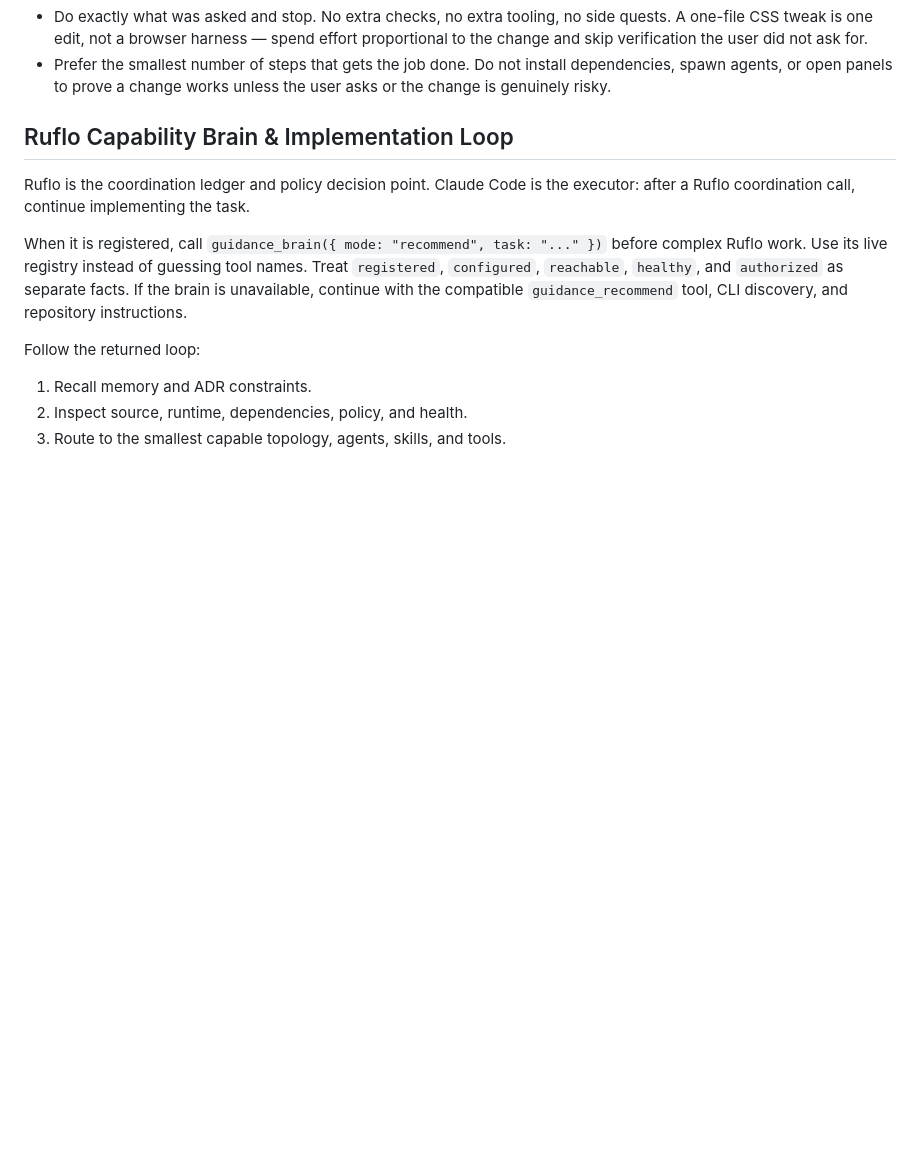
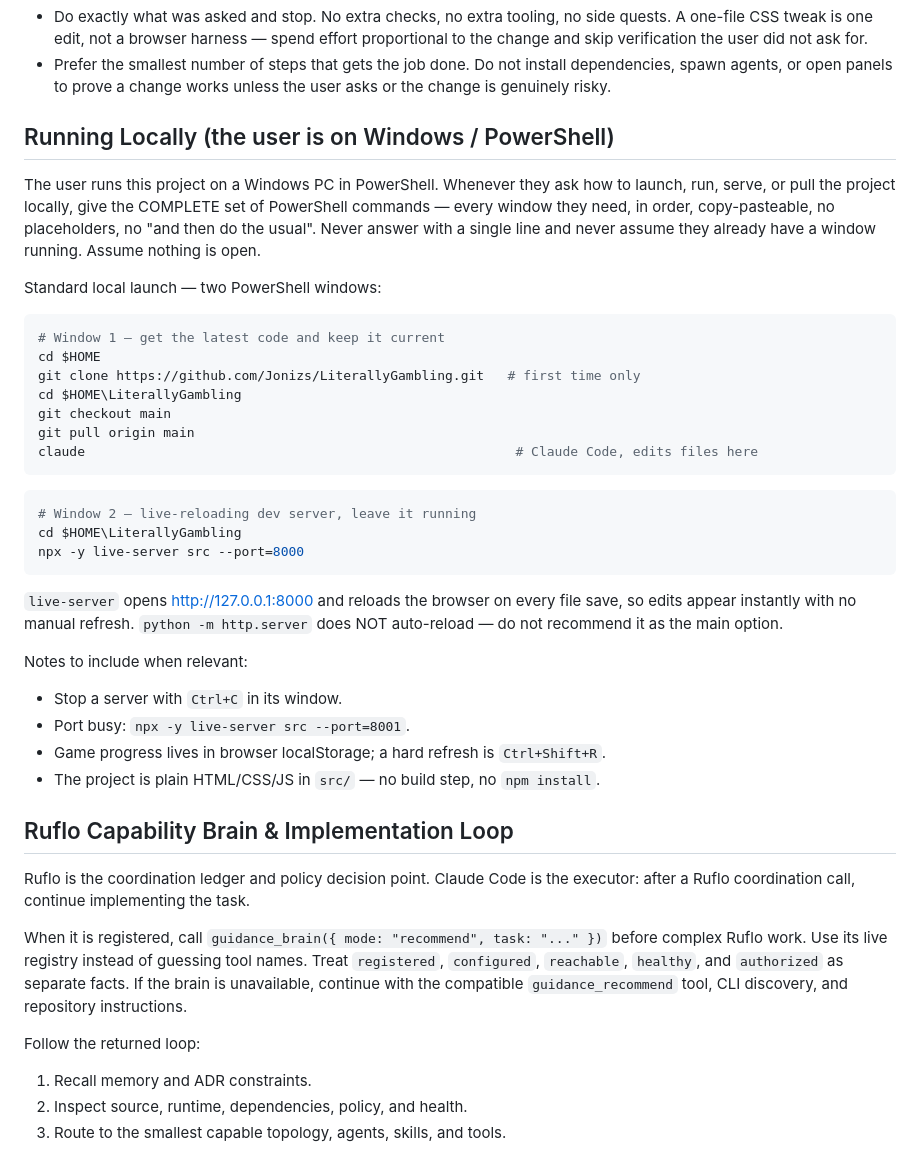
Before and after one commit to Jonizs/LiterallyGambling, a Markdown page: CLAUDE.md, the part around the change. GitHub-like rendering; blank space fills up the shorter version.

Commit message:
Remember the full PowerShell launch steps in CLAUDE.md

````diff
--- a/CLAUDE.md
+++ b/CLAUDE.md
@@ -31,6 +31,43 @@
 - Prefer the smallest number of steps that gets the job done. Do not install
   dependencies, spawn agents, or open panels to prove a change works unless the
   user asks or the change is genuinely risky.
+
+## Running Locally (the user is on Windows / PowerShell)
+
+The user runs this project on a Windows PC in PowerShell. Whenever they ask how
+to launch, run, serve, or pull the project locally, give the COMPLETE set of
+PowerShell commands — every window they need, in order, copy-pasteable, no
+placeholders, no "and then do the usual". Never answer with a single line and
+never assume they already have a window running. Assume nothing is open.
+
+Standard local launch — two PowerShell windows:
+
+```powershell
+# Window 1 — get the latest code and keep it current
+cd $HOME
+git clone https://github.com/Jonizs/LiterallyGambling.git   # first time only
+cd $HOME\LiterallyGambling
+git checkout main
+git pull origin main
+claude                                                       # Claude Code, edits files here
+```
+
+```powershell
+# Window 2 — live-reloading dev server, leave it running
+cd $HOME\LiterallyGambling
+npx -y live-server src --port=8000
+```
+
+`live-server` opens http://127.0.0.1:8000 and reloads the browser on every file
+save, so edits appear instantly with no manual refresh. `python -m http.server`
+does NOT auto-reload — do not recommend it as the main option.
+
+Notes to include when relevant:
+- Stop a server with `Ctrl+C` in its window.
+- Port busy: `npx -y live-server src --port=8001`.
+- Game progress lives in browser localStorage; a hard refresh is
+  `Ctrl+Shift+R`.
+- The project is plain HTML/CSS/JS in `src/` — no build step, no `npm install`.
 
 ## Ruflo Capability Brain & Implementation Loop
 
````
